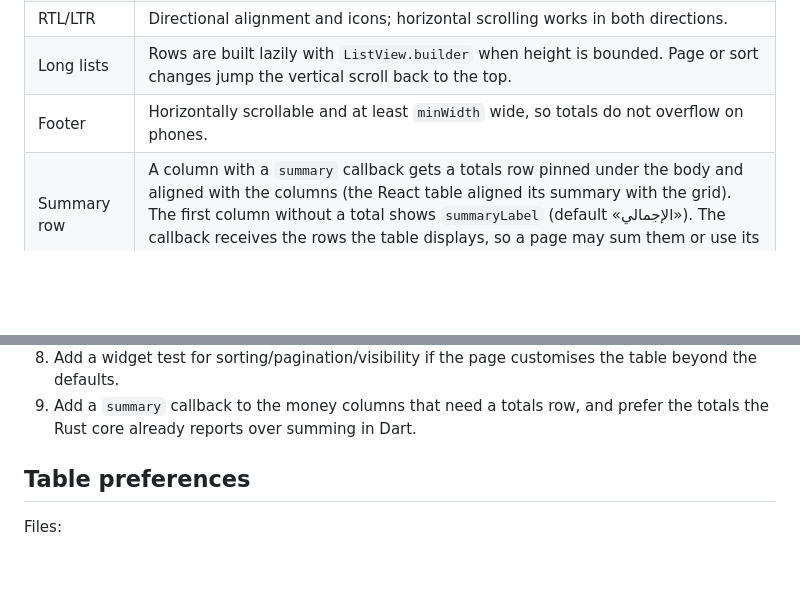
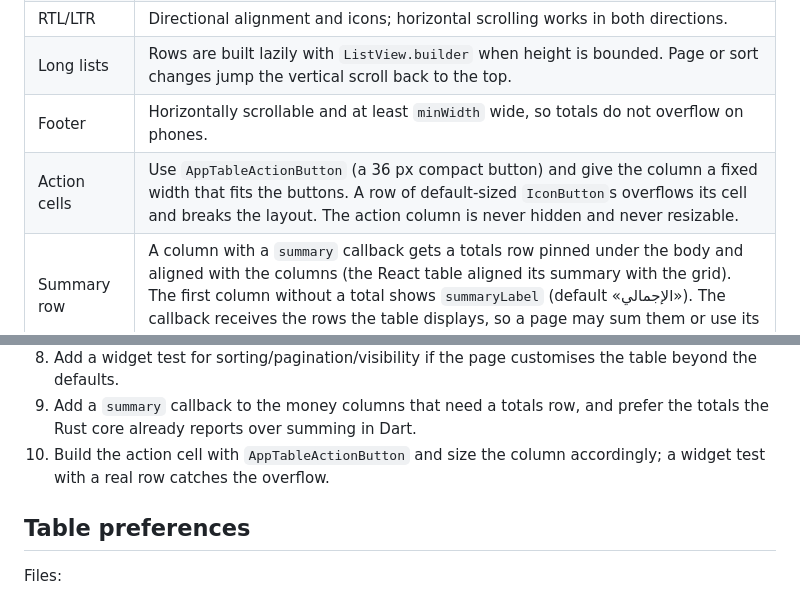
Before and after one commit to Ahmad-J-Bary/accounting_app_flutter, a Markdown page: docs/ui/design-system.md, 2 parts joined by grey strips. Drawn GitHub-style; blank space fills up the shorter version.

Commit message:
docs(ui): document the compact action buttons of the table

```diff
--- a/docs/ui/design-system.md
+++ b/docs/ui/design-system.md
@@ -90,6 +90,7 @@ A column may declare:
 | RTL/LTR | Directional alignment and icons; horizontal scrolling works in both directions. |
 | Long lists | Rows are built lazily with `ListView.builder` when height is bounded. Page or sort changes jump the vertical scroll back to the top. |
 | Footer | Horizontally scrollable and at least `minWidth` wide, so totals do not overflow on phones. |
+| Action cells | Use `AppTableActionButton` (a 36 px compact button) and give the column a fixed width that fits the buttons. A row of default-sized `IconButton`s overflows its cell and breaks the layout. The action column is never hidden and never resizable. |
 | Summary row | A column with a `summary` callback gets a totals row pinned under the body and aligned with the columns (the React table aligned its summary with the grid). The first column without a total shows `summaryLabel` (default «الإجمالي»). The callback receives the rows the table displays, so a page may sum them or use its own authoritative totals. |
 
 ### Sizing and scrolling
@@ -134,6 +135,8 @@ materials pages:
    the table beyond the defaults.
 9. Add a `summary` callback to the money columns that need a totals row, and
    prefer the totals the Rust core already reports over summing in Dart.
+10. Build the action cell with `AppTableActionButton` and size the column
+    accordingly; a widget test with a real row catches the overflow.
 
 ## Table preferences
 
```
